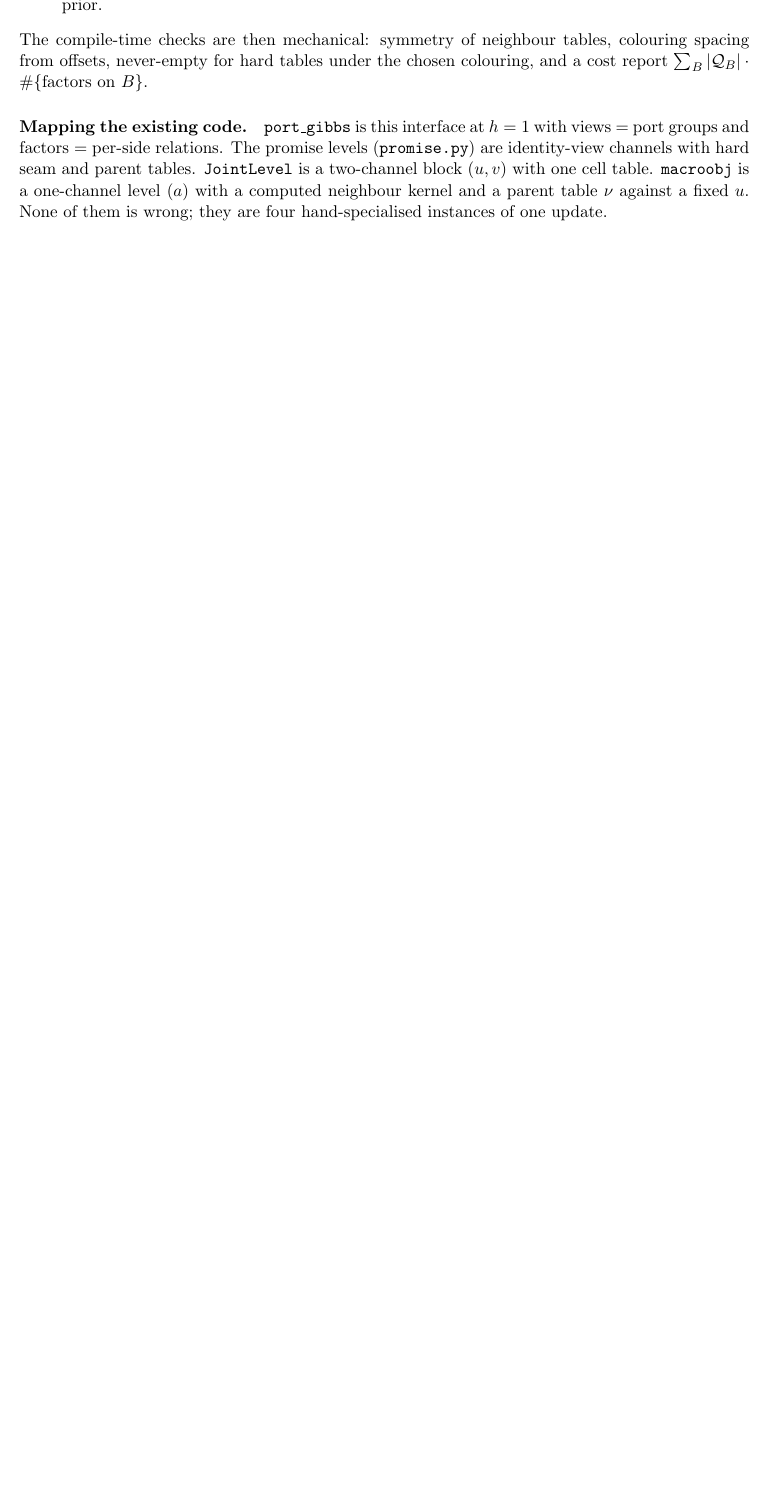
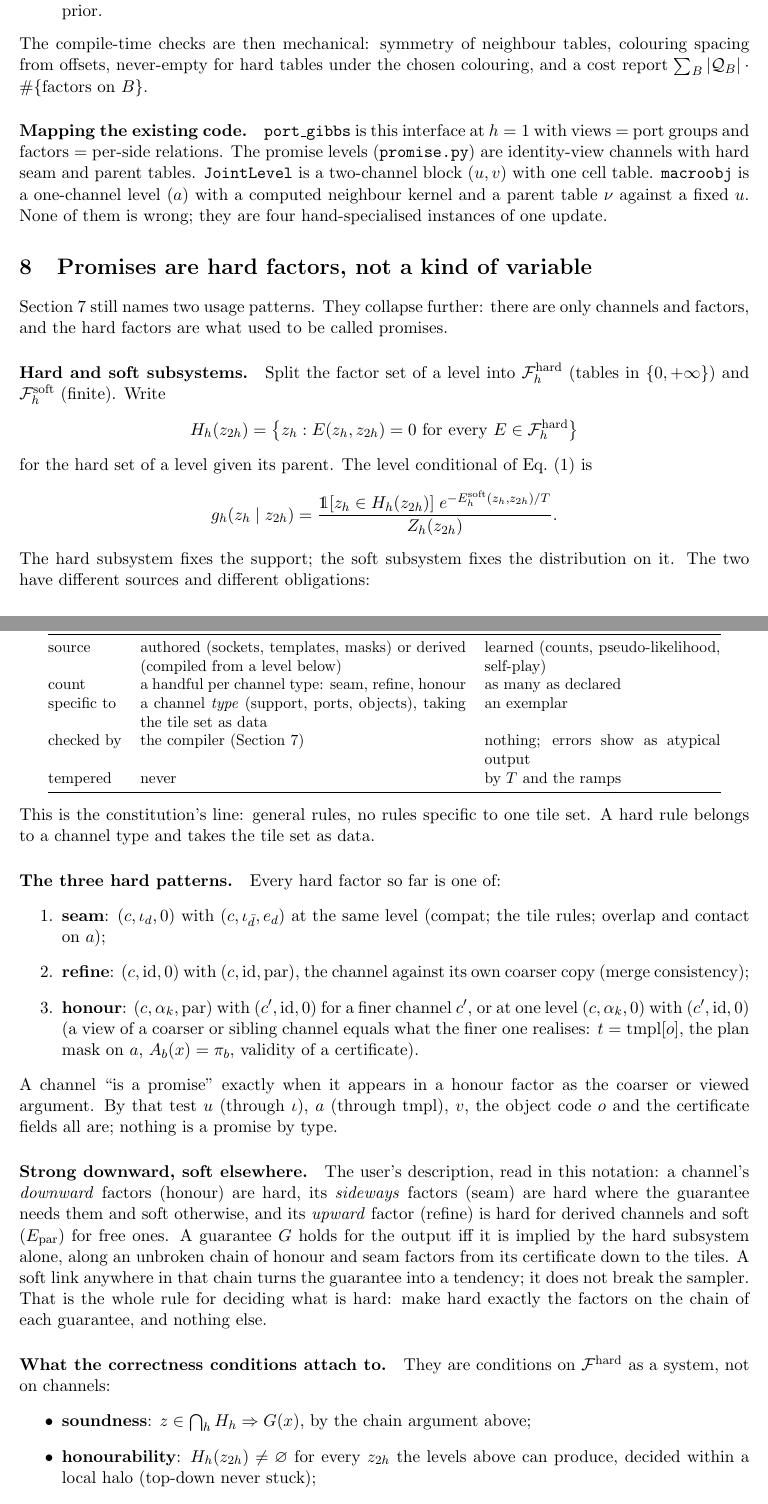
Before and after one commit to amdson/Hierwave, a LaTeX document (notes/channels.tex): part of page 8 of 9 before the commit and two parts of pages 8 and 9 of 10 after it, the two joined at a grey line, cut so that both start at the same text, the shorter picture padded with empty space. Compiled offline with pdfLaTeX.

Commit message:
notes/channels.tex: promises are hard factors, not a kind of variable; hard/soft subsystems and the three hard patterns
Co-Authored-By: Claude Fable 5.1 <noreply@anthropic.com>

```diff
--- a/notes/channels.tex
+++ b/notes/channels.tex
@@ -518,3 +518,75 @@ and a parent table $\nu$ against a fixed $u$. None of them is wrong; they are
 four hand-specialised instances of one update.
 
 %-----------------------------------------------------------------------------
+\section{Promises are hard factors, not a kind of variable}
+\label{sec:hard}
+
+Section~\ref{sec:views} still names two usage patterns. They collapse further:
+there are only channels and factors, and the hard factors are what used to be
+called promises.
+
+\paragraph{Hard and soft subsystems.} Split the factor set of a level into
+$\mathcal F^{\mathrm{hard}}_h$ (tables in $\{0, +\infty\}$) and
+$\mathcal F^{\mathrm{soft}}_h$ (finite). Write
+\[
+  H_h(z_{2h}) = \big\{ z_h : E(z_h, z_{2h}) = 0 \ \text{for every } E \in \mathcal F^{\mathrm{hard}}_h \big\}
+\]
+for the hard set of a level given its parent. The level conditional of
+Eq.~\eqref{eq:level} is
+\[
+  g_h(z_h \mid z_{2h}) = \frac{\1[z_h \in H_h(z_{2h})]\; e^{-E^{\mathrm{soft}}_h(z_h, z_{2h})/T}}{Z_h(z_{2h})} .
+\]
+The hard subsystem fixes the support; the soft subsystem fixes the
+distribution on it. The two have different sources and different obligations:
+\begin{center}
+\small
+\begin{tabular}{@{}lp{2.9in}p{2.1in}@{}}
+\toprule
+ & hard factors & soft factors \\
+\midrule
+source & authored (sockets, templates, masks) or derived (compiled from a level below) & learned (counts, pseudo-likelihood, self-play) \\
+count & a handful per channel type: seam, refine, honour & as many as declared \\
+specific to & a channel \emph{type} (support, ports, objects), taking the tile set as data & an exemplar \\
+checked by & the compiler (Section~\ref{sec:views}) & nothing; errors show as atypical output \\
+tempered & never & by $T$ and the ramps \\
+\bottomrule
+\end{tabular}
+\end{center}
+This is the constitution's line: general rules, no rules specific to one tile
+set. A hard rule belongs to a channel type and takes the tile set as data.
+
+\paragraph{The three hard patterns.} Every hard factor so far is one of:
+\begin{enumerate}
+  \item \textbf{seam}: $(c, \iota_d, 0)$ with $(c, \iota_{\bar d}, e_d)$ at the same level
+        (compat; the tile rules; overlap and contact on $a$);
+  \item \textbf{refine}: $(c, \mathrm{id}, 0)$ with $(c, \mathrm{id}, \mathrm{par})$, the
+        channel against its own coarser copy (merge consistency);
+  \item \textbf{honour}: $(c, \alpha_k, \mathrm{par})$ with $(c', \mathrm{id}, 0)$ for a finer
+        channel $c'$, or at one level $(c, \alpha_k, 0)$ with $(c', \mathrm{id}, 0)$
+        (a view of a coarser or sibling channel equals what the finer one
+        realises: $t = \mathrm{tmpl}[o]$, the plan mask on $a$, $A_b(x) = \pi_b$,
+        validity of a certificate).
+\end{enumerate}
+A channel ``is a promise'' exactly when it appears in a honour factor as the
+coarser or viewed argument. By that test $u$ (through $\iota$), $a$ (through
+$\mathrm{tmpl}$), $v$, the object code $o$ and the certificate fields all are;
+nothing is a promise by type.
+
+\paragraph{Strong downward, soft elsewhere.} The user's description, read in
+this notation: a channel's \emph{downward} factors (honour) are hard, its
+\emph{sideways} factors (seam) are hard where the guarantee needs them and soft
+otherwise, and its \emph{upward} factor (refine) is hard for derived channels
+and soft ($E_{\mathrm{par}}$) for free ones. A guarantee $G$ holds for the output
+iff it is implied by the hard subsystem alone, along an unbroken chain of
+honour and seam factors from its certificate down to the tiles. A soft link
+anywhere in that chain turns the guarantee into a tendency; it does not break
+the sampler. That is the whole rule for deciding what is hard: make hard
+exactly the factors on the chain of each guarantee, and nothing else.
+
+\paragraph{What the correctness conditions attach to.} They are conditions on
+$\mathcal F^{\mathrm{hard}}$ as a system, not on channels:
+\begin{itemize}
+  \item \textbf{soundness}: $z \in \bigcap_h H_h \Rightarrow G(x)$, by the chain argument above;
+  \item \textbf{honourability}: $H_h(z_{2h}) \ne \varnothing$ for every $z_{2h}$ the levels
+        above can produce, decided within a local halo (top-down never stuck);
+  \item \textbf{never empty}: under the chosen colouring and update blocks the
```
Also changed, not shown: notes/channels.tex (18 more changed lines).
